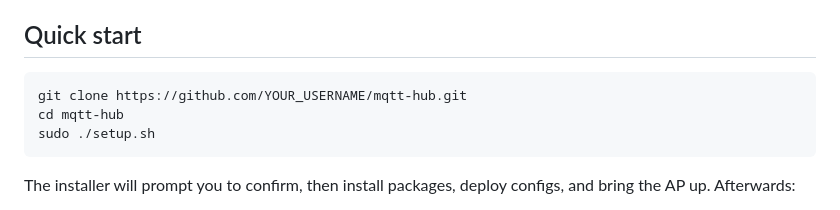
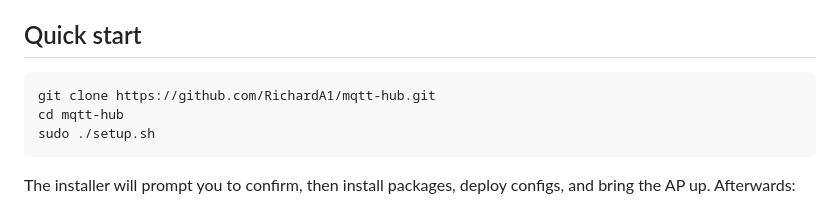
Before and after one commit to RichardA1/mqtt-hub, a Markdown page: README.md, the part around the change. GitHub-like rendering.

Commit message:
Update clone URL in README for repository

````diff
--- a/README.md
+++ b/README.md
@@ -57,7 +57,7 @@ dashboard and WLED controller.
 ## Quick start
 
 ```bash
-git clone https://github.com/YOUR_USERNAME/mqtt-hub.git
+git clone https://github.com/RichardA1/mqtt-hub.git
 cd mqtt-hub
 sudo ./setup.sh
 ```
````
